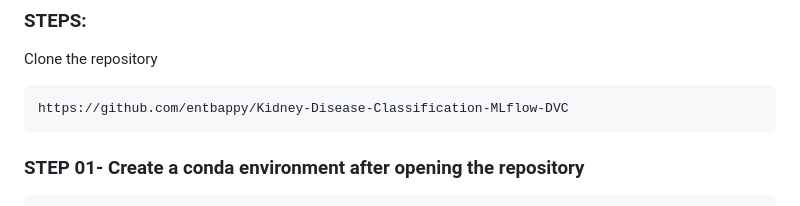
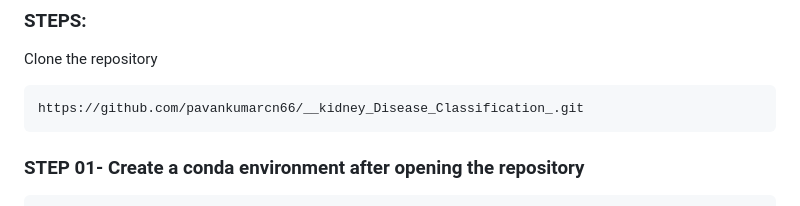
Before and after one commit to pavankumarcn66/__kidney_Disease_Classification_, a Markdown page: README.md, the part around the change. GitHub-like rendering.

````diff
--- a/README.md
+++ b/README.md
@@ -20,7 +20,7 @@
 Clone the repository
 
 ```bash
-https://github.com/entbappy/Kidney-Disease-Classification-MLflow-DVC
+https://github.com/pavankumarcn66/__kidney_Disease_Classification_.git
 ```
 ### STEP 01- Create a conda environment after opening the repository
 
````
